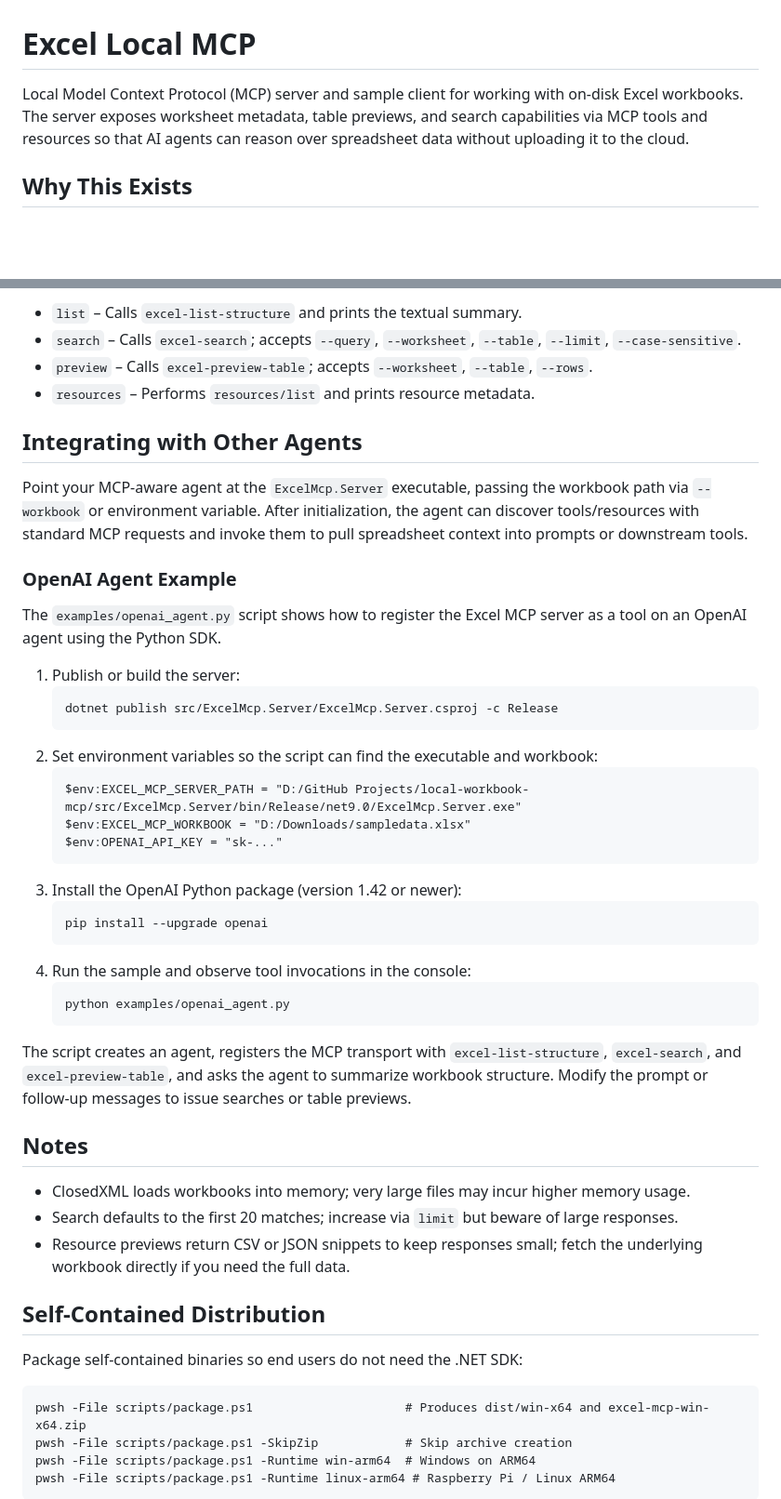
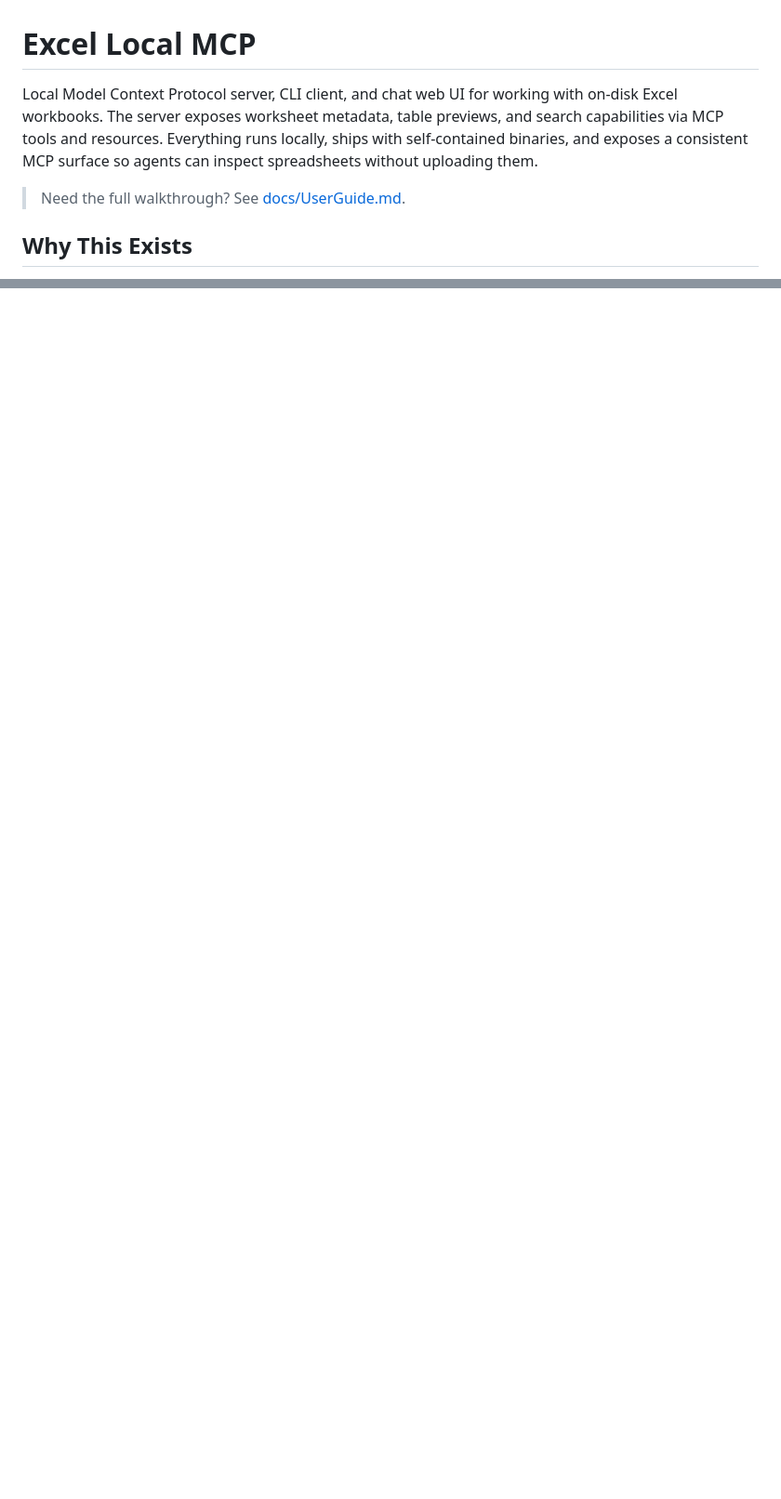
Before and after one commit to McFuzzySquirrel/local-workbook-mcp, a Markdown page: README.md, 2 parts joined by grey strips. Shown at 93% size. Rendered like a GitHub page; blank space fills up the shorter version.

````diff
--- a/README.md
+++ b/README.md
@@ -1,6 +1,8 @@
 # Excel Local MCP
 
-Local Model Context Protocol (MCP) server and sample client for working with on-disk Excel workbooks. The server exposes worksheet metadata, table previews, and search capabilities via MCP tools and resources so that AI agents can reason over spreadsheet data without uploading it to the cloud.
+Local Model Context Protocol server, CLI client, and chat web UI for working with on-disk Excel workbooks. The server exposes worksheet metadata, table previews, and search capabilities via MCP tools and resources. Everything runs locally, ships with self-contained binaries, and exposes a consistent MCP surface so agents can inspect spreadsheets without uploading them.
+
+> Need the full walkthrough? See [docs/UserGuide.md](docs/UserGuide.md).
 
 ## Why This Exists
 
@@ -95,52 +76 @@ Client flags:
 
-- `list` – Calls `excel-list-structure` and prints the textual summary.
-- `search` – Calls `excel-search`; accepts `--query`, `--worksheet`, `--table`, `--limit`, `--case-sensitive`.
-- `preview` – Calls `excel-preview-table`; accepts `--worksheet`, `--table`, `--rows`.
-- `resources` – Performs `resources/list` and prints resource metadata.
-
-## Integrating with Other Agents
-
-Point your MCP-aware agent at the `ExcelMcp.Server` executable, passing the workbook path via `--workbook` or environment variable. After initialization, the agent can discover tools/resources with standard MCP requests and invoke them to pull spreadsheet context into prompts or downstream tools.
-
-### OpenAI Agent Example
-
-The `examples/openai_agent.py` script shows how to register the Excel MCP server as a tool on an OpenAI agent using the Python SDK.
-
-1. Publish or build the server:
-	```pwsh
-	dotnet publish src/ExcelMcp.Server/ExcelMcp.Server.csproj -c Release
-	```
-2. Set environment variables so the script can find the executable and workbook:
-	```pwsh
-	$env:EXCEL_MCP_SERVER_PATH = "D:/GitHub Projects/local-workbook-mcp/src/ExcelMcp.Server/bin/Release/net9.0/ExcelMcp.Server.exe"
-	$env:EXCEL_MCP_WORKBOOK = "D:/Downloads/sampledata.xlsx"
-	$env:OPENAI_API_KEY = "sk-..."
-	```
-3. Install the OpenAI Python package (version 1.42 or newer):
-	```pwsh
-	pip install --upgrade openai
-	```
-4. Run the sample and observe tool invocations in the console:
-	```pwsh
-	python examples/openai_agent.py
-	```
-
-The script creates an agent, registers the MCP transport with `excel-list-structure`, `excel-search`, and `excel-preview-table`, and asks the agent to summarize workbook structure. Modify the prompt or follow-up messages to issue searches or table previews.
-
-## Notes
-
-- ClosedXML loads workbooks into memory; very large files may incur higher memory usage.
-- Search defaults to the first 20 matches; increase via `limit` but beware of large responses.
-- Resource previews return CSV or JSON snippets to keep responses small; fetch the underlying workbook directly if you need the full data.
-
-## Self-Contained Distribution
-
-Package self-contained binaries so end users do not need the .NET SDK:
-
-```pwsh
-pwsh -File scripts/package.ps1                     # Produces dist/win-x64 and excel-mcp-win-x64.zip
-pwsh -File scripts/package.ps1 -SkipZip            # Skip archive creation
-pwsh -File scripts/package.ps1 -Runtime win-arm64  # Windows on ARM64
-pwsh -File scripts/package.ps1 -Runtime linux-arm64 # Raspberry Pi / Linux ARM64
-```
-
````
Also changed, not shown: other parts of README.md (+28 -73 lines).
